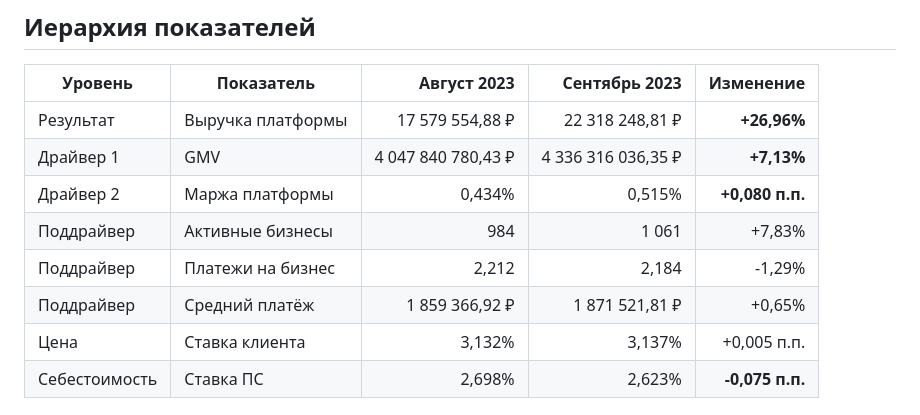
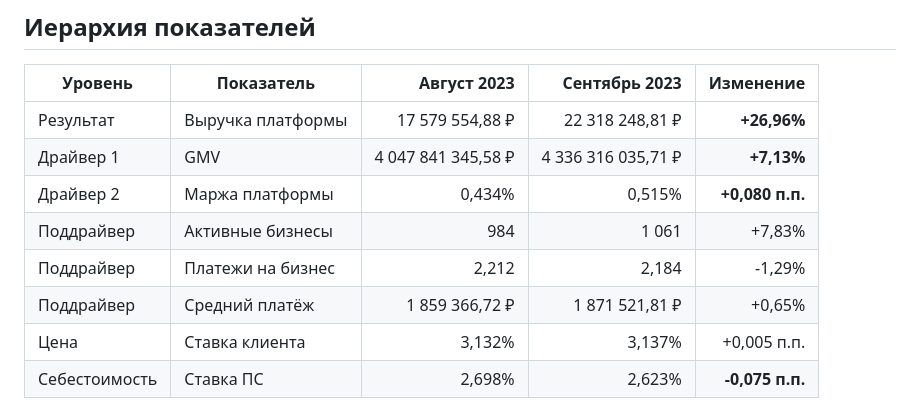
Before and after one commit to jaydenwhitehereboyz/nexa-payments-analytics, a Markdown page: analysis/case_01_2023_09_margin_expansion.md, the part around the change. Rendered like a GitHub page.

Commit message:
Correct September 2023 case study values

```diff
--- a/analysis/case_01_2023_09_margin_expansion.md
+++ b/analysis/case_01_2023_09_margin_expansion.md
@@ -17,11 +17,11 @@ flowchart LR
 | Уровень | Показатель | Август 2023 | Сентябрь 2023 | Изменение |
 |---|---|---:|---:|---:|
 | Результат | Выручка платформы | 17 579 554,88 ₽ | 22 318 248,81 ₽ | **+26,96%** |
-| Драйвер 1 | GMV | 4 047 840 780,43 ₽ | 4 336 316 036,35 ₽ | **+7,13%** |
+| Драйвер 1 | GMV | 4 047 841 345,58 ₽ | 4 336 316 035,71 ₽ | **+7,13%** |
 | Драйвер 2 | Маржа платформы | 0,434% | 0,515% | **+0,080 п.п.** |
 | Поддрайвер | Активные бизнесы | 984 | 1 061 | +7,83% |
 | Поддрайвер | Платежи на бизнес | 2,212 | 2,184 | -1,29% |
-| Поддрайвер | Средний платёж | 1 859 366,92 ₽ | 1 871 521,81 ₽ | +0,65% |
+| Поддрайвер | Средний платёж | 1 859 366,72 ₽ | 1 871 521,81 ₽ | +0,65% |
 | Цена | Ставка клиента | 3,132% | 3,137% | +0,005 п.п. |
 | Себестоимость | Ставка ПС | 2,698% | 2,623% | **-0,075 п.п.** |
 
```
